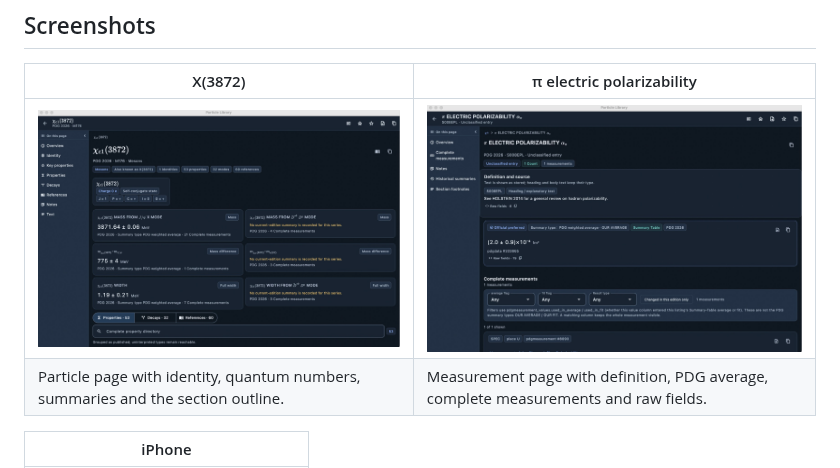
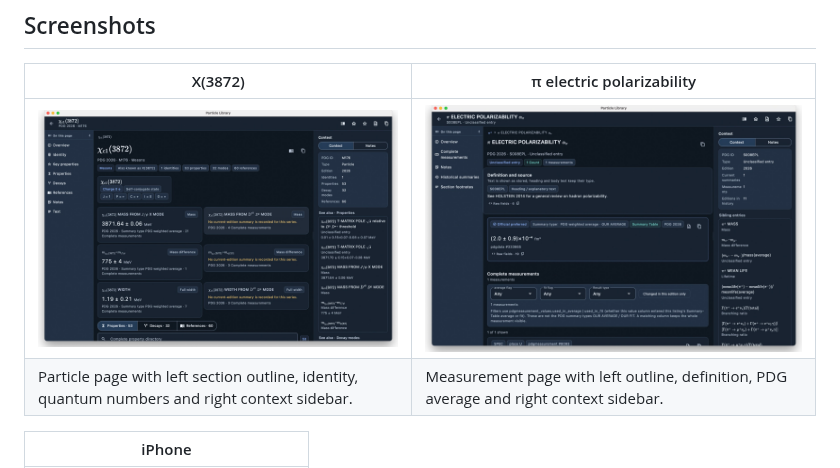
Before and after one commit to chensuhandsome/Particle-Library-windows, a Markdown page: README.md, the part around the change. Rendered like a GitHub page; pictures changed too: docs/assets/screenshots/desktop-polarizability.jpg, docs/assets/screenshots/desktop-x3872.jpg.

```diff
--- a/README.md
+++ b/README.md
@@ -22,7 +22,7 @@ The app is written in Flutter and currently targets **macOS (universal)** and
 | X(3872) | π electric polarizability |
 | --- | --- |
 | <img src="docs/assets/screenshots/desktop-x3872.jpg" alt="X(3872) particle page" width="640"> | <img src="docs/assets/screenshots/desktop-polarizability.jpg" alt="Pion electric polarizability measurement page" width="640"> |
-| Particle page with identity, quantum numbers, summaries and the section outline. | Measurement page with definition, PDG average, complete measurements and raw fields. |
+| Particle page with left section outline, identity, quantum numbers and right context sidebar. | Measurement page with left outline, definition, PDG average and right context sidebar. |
 
 | iPhone |
 | --- |
```
Also changed, not shown: README.zh-CN.md (+1 -1 lines), 3 other files.
